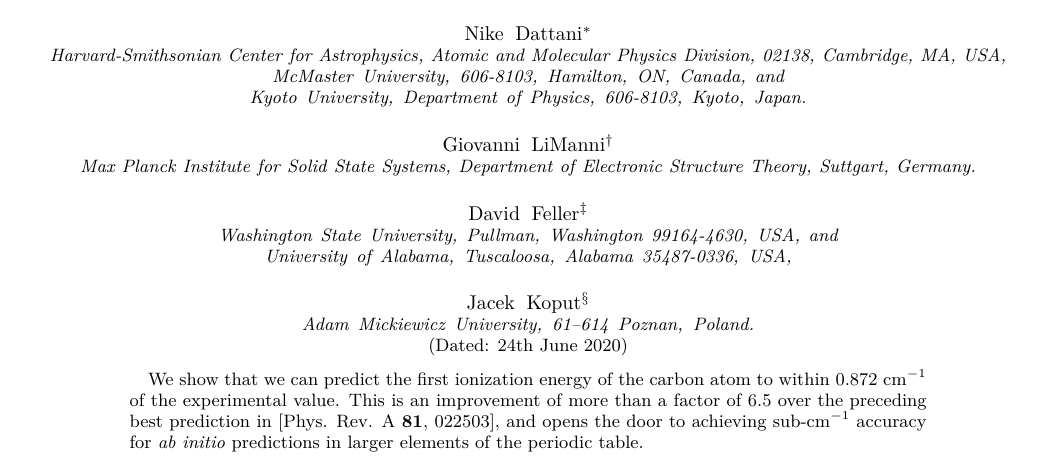
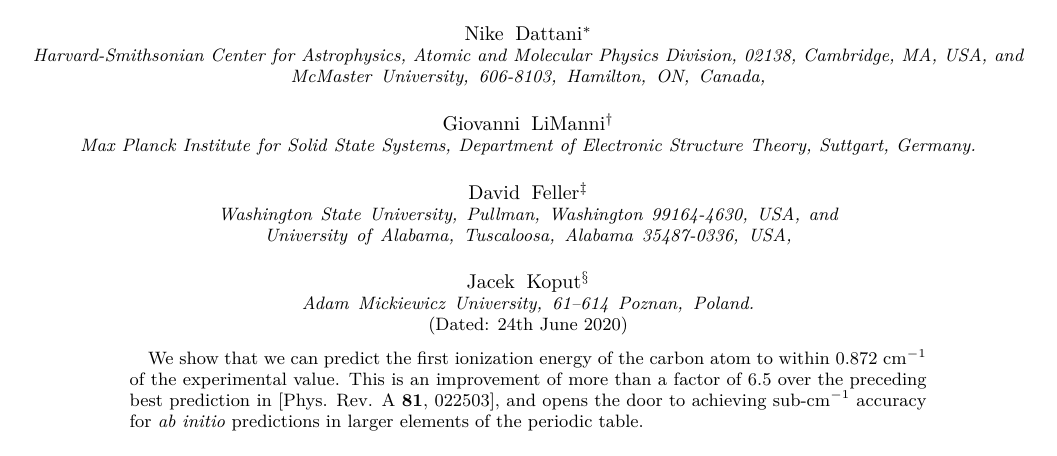
Before and after one commit to HPQC-LABS/Carbon, a LaTeX paper (main.tex): part of page 1 of 5, cut so that both start at the same text. Compiled offline with pdfLaTeX.

Commit message:
Commented out Kyoto University, which was wrong (had same postcode as McMaster! and said department of physics!)

```diff
--- a/main.tex
+++ b/main.tex
@@ -46,7 +46,7 @@
     \affiliation{Harvard-Smithsonian Center for Astrophysics, Atomic and
     Molecular Physics Division, 02138, Cambridge, MA, USA,}
     \affiliation{McMaster University, 606-8103, Hamilton, ON, Canada,}
-    \affiliation{Kyoto University, Department of Physics, 606-8103, Kyoto, Japan.}
+%    \affiliation{Kyoto University, Department of Physics, 606-8103, Kyoto, Japan.}
 
     %\vspace{10mm}
 
```
Also changed, not shown: main.pdf.
